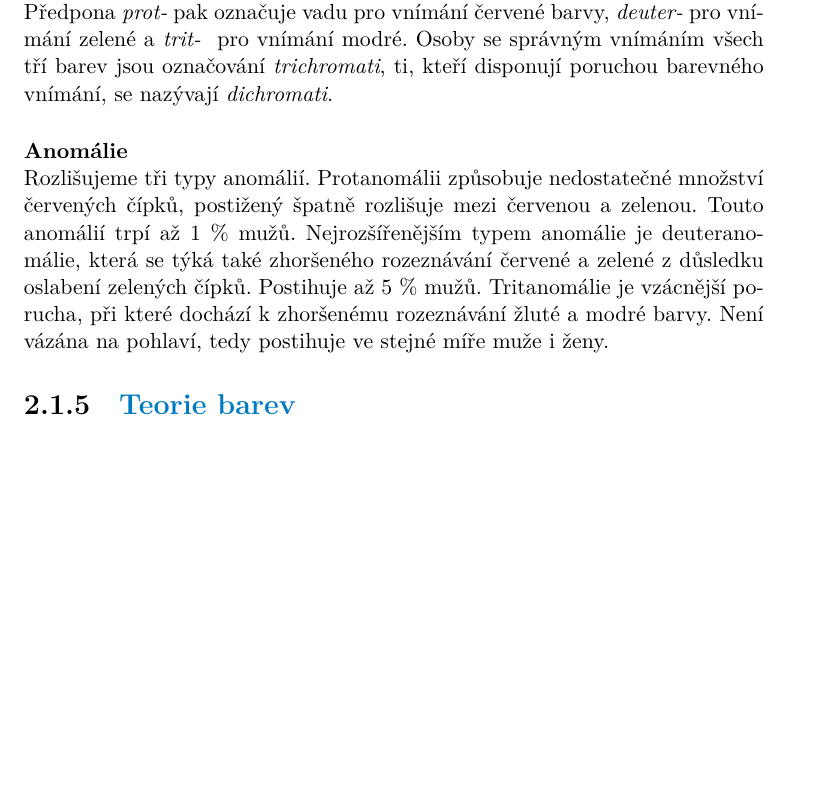
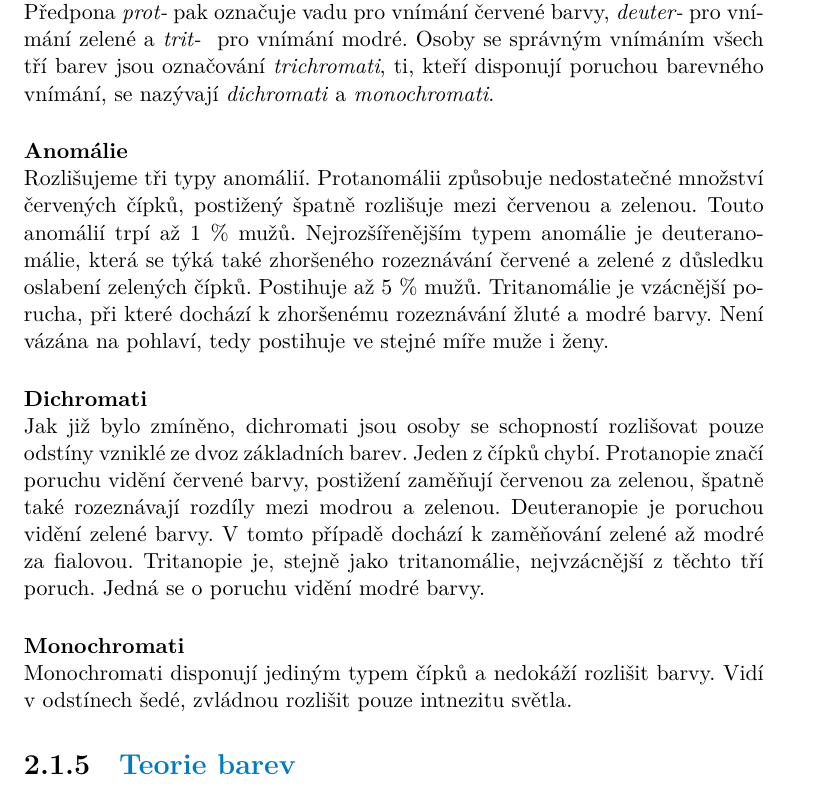
Before and after one commit to prokopovasarka/bachelorThesis, a LaTeX thesis (ctufit-thesis.tex, which reads text/chapters/1_analysis/1_colour-theory.tex): part of page 22 of 33 before the commit and part of page 22 of 34 after it, cut so that both start at the same text, the shorter picture padded with empty space. The pictures show the PDF file ctufit-thesis.pdf that the author committed with the source.

Commit message:
analysis

```diff
--- a/text/chapters/1_analysis/1_colour-theory.tex
+++ b/text/chapters/1_analysis/1_colour-theory.tex
@@ -233,7 +233,7 @@ Ačkoliv je pro většinu z nás zcela přirozené vidět barvy, i přes jejich
 Barvoslepost je porucha, při které dochází k omezení rozeznávání barevných tónů, a to buď částečně, či dokonce úplně. Při úplné barvosleposti vnímá postižený svět
 jako černobílý film. V některých případech je schopnost rozeznávat barvy zcela omezena, v některých případech pouze oslabena. Budeme se tedy řídit příponami, kde
 \emph{-anomálie} značí oslabení a \emph{-anopie} úplnou barvoslepost. Předpona \emph{prot-} pak označuje vadu pro vnímání červené barvy, \emph{deuter-} pro vnímání zelené a \emph{trit- }
-pro vnímání modré. Osoby se správným vnímáním všech tří barev jsou označování \emph{trichromati}, ti, kteří disponují poruchou barevného vnímání, se nazývají \emph{dichromati}.
+pro vnímání modré. Osoby se správným vnímáním všech tří barev jsou označování \emph{trichromati}, ti, kteří disponují poruchou barevného vnímání, se nazývají \emph{dichromati} a \emph{monochromati}.
 %file:///C:/Users/sarka/Downloads/Barevne_videni_Archive.pdf
 % dichromati, monochromati
 % prot-, deuter-, tri- (vady dle barvy - červená, zelená, modrá) - anopie vs anomálie
@@ -242,6 +242,14 @@ Rozlišujeme tři typy anomálií. Protanomálii způsobuje nedostatečné množ
 až 1 \% mužů. Nejrozšířenějším typem anomálie je deuteranomálie, která se týká také zhoršeného rozeznávání červené a zelené z důsledku oslabení zelených čípků. Postihuje
 až 5 \% mužů. Tritanomálie je vzácnější porucha, při které dochází k zhoršenému rozeznávání žluté a modré barvy. Není vázána na pohlaví, tedy postihuje ve stejné míře muže
 i ženy.
+
+\paragraph{Dichromati}\mbox{}\\
+Jak již bylo zmíněno, dichromati jsou osoby se schopností rozlišovat pouze odstíny vzniklé ze dvoz základních barev. Jeden z čípků chybí. Protanopie značí poruchu vidění
+červené barvy, postižení zaměňují červenou za zelenou, špatně také rozeznávají rozdíly mezi modrou a zelenou. Deuteranopie je poruchou vidění zelené barvy. V tomto případě dochází k zaměňování
+zelené až modré za fialovou. Tritanopie je, stejně jako tritanomálie, nejvzácnější z těchto tří poruch. Jedná se o poruchu vidění modré barvy.
+
+\paragraph{Monochromati}\mbox{}\\
+Monochromati disponují jediným typem čípků a nedokáží rozlišit barvy. Vidí v odstínech šedé, zvládnou rozlišit pouze intnezitu světla.
 % katarakta (šedý zákal)
 % Achromatopsie - poškození mozkových center
 % chromatopsie - nepřirozeně barevné vidění, užíváním drog
```
Also changed, not shown: ctufit-thesis.pdf, 1 other file.
